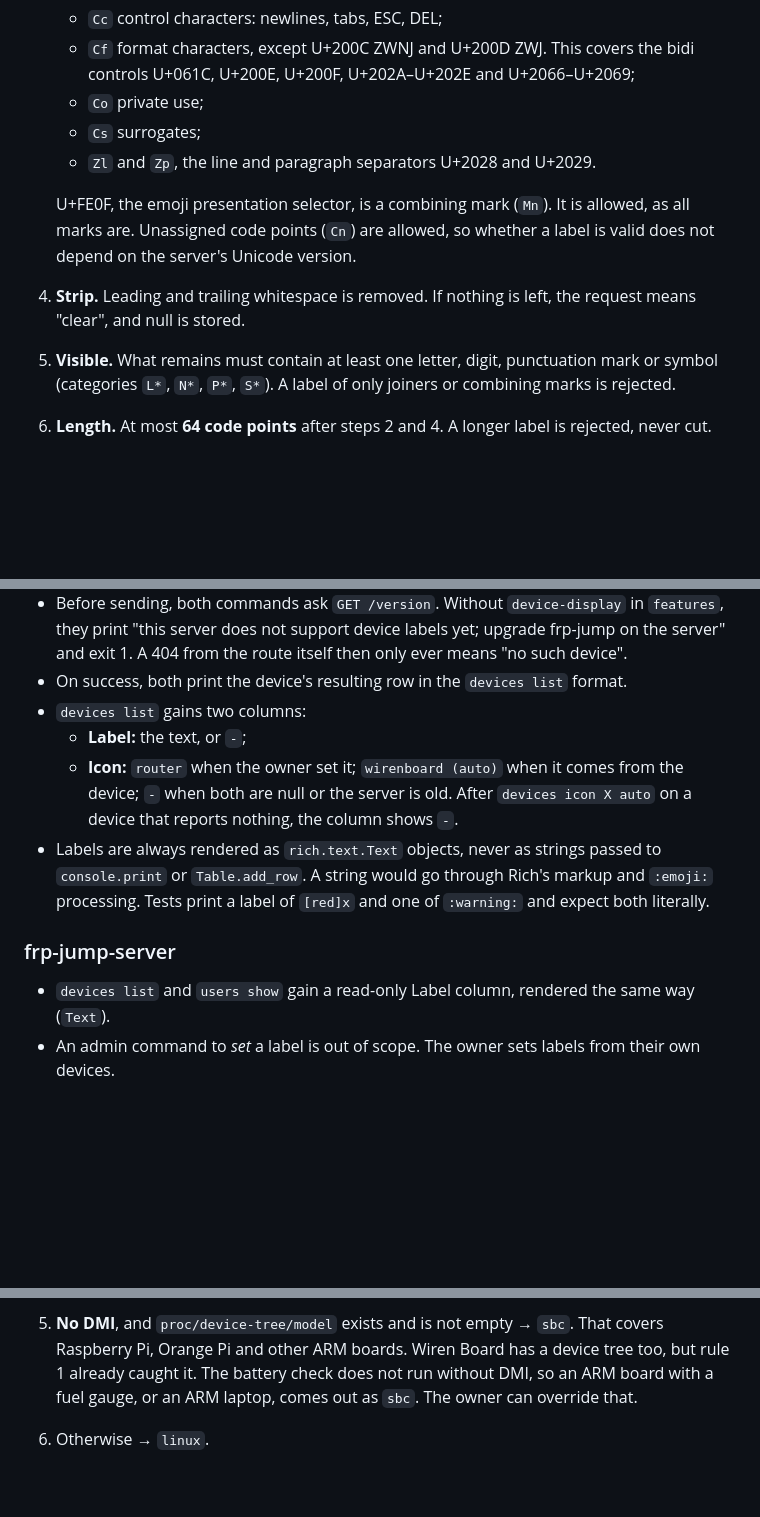
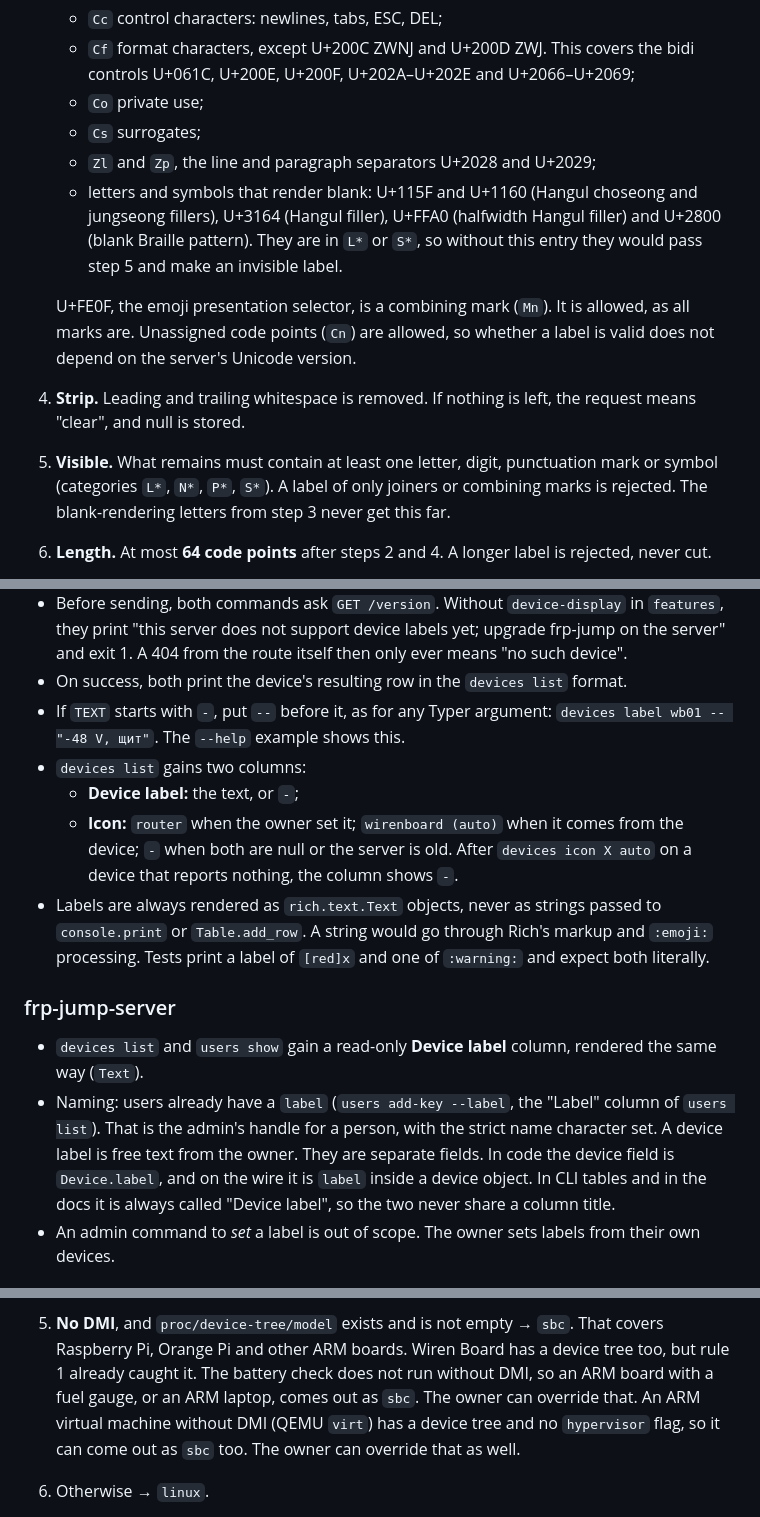
Before and after one commit to aadegtyarev/frp-jump, a Markdown page: docs/device-labels-icons_plan.md, 3 parts joined by grey strips. GitHub-like rendering; blank space fills up the shorter version.

```diff
--- a/docs/device-labels-icons_plan.md
+++ b/docs/device-labels-icons_plan.md
@@ -106,7 +106,12 @@ share them. They run in this order:
      bidi controls U+061C, U+200E, U+200F, U+202A–U+202E and U+2066–U+2069;
    - `Co` private use;
    - `Cs` surrogates;
-   - `Zl` and `Zp`, the line and paragraph separators U+2028 and U+2029.
+   - `Zl` and `Zp`, the line and paragraph separators U+2028 and U+2029;
+   - letters and symbols that render blank: U+115F and U+1160 (Hangul
+     choseong and jungseong fillers), U+3164 (Hangul filler), U+FFA0
+     (halfwidth Hangul filler) and U+2800 (blank Braille pattern). They are
+     in `L*` or `S*`, so without this entry they would pass step 5 and make
+     an invisible label.
 
    U+FE0F, the emoji presentation selector, is a combining mark (`Mn`). It is
    allowed, as all marks are. Unassigned code points (`Cn`) are allowed, so
@@ -115,7 +120,8 @@ share them. They run in this order:
    the request means "clear", and null is stored.
 5. **Visible.** What remains must contain at least one letter, digit,
    punctuation mark or symbol (categories `L*`, `N*`, `P*`, `S*`). A label of
-   only joiners or combining marks is rejected.
+   only joiners or combining marks is rejected. The blank-rendering letters
+   from step 3 never get this far.
 6. **Length.** At most **64 code points** after steps 2 and 4. A longer label is
    rejected, never cut.
 
@@ -246,8 +252,10 @@ frp-jump-client devices icon NAME ICON|auto
   only ever means "no such device".
 - On success, both print the device's resulting row in the `devices list`
   format.
+- If `TEXT` starts with `-`, put `--` before it, as for any Typer argument:
+  `devices label wb01 -- "-48 V, щит"`. The `--help` example shows this.
 - `devices list` gains two columns:
-  - **Label:** the text, or `-`;
+  - **Device label:** the text, or `-`;
   - **Icon:** `router` when the owner set it; `wirenboard (auto)` when it comes
     from the device; `-` when both are null or the server is old. After
     `devices icon X auto` on a device that reports nothing, the column shows
@@ -259,8 +267,15 @@ frp-jump-client devices icon NAME ICON|auto
 
 ### frp-jump-server
 
-- `devices list` and `users show` gain a read-only Label column, rendered the
-  same way (`Text`).
+- `devices list` and `users show` gain a read-only **Device label** column,
+  rendered the same way (`Text`).
+- Naming: users already have a `label` (`users add-key --label`, the "Label"
+  column of `users list`). That is the admin's handle for a person, with the
+  strict name character set. A device label is free text from the owner.
+  They are separate fields. In code the device field is `Device.label`, and
+  on the wire it is `label` inside a device object. In CLI tables and in the
+  docs it is always called "Device label", so the two never share a column
+  title.
 - An admin command to *set* a label is out of scope. The owner sets labels from
   their own devices.
 
@@ -307,6 +322,9 @@ error as "this rule does not match". The first matching rule wins:
    tree too, but rule 1 already caught it. The battery check does not run
    without DMI, so an ARM board with a fuel gauge, or an ARM laptop, comes out
    as `sbc`. The owner can override that.
+   An ARM virtual machine without DMI (QEMU `virt`) has a device tree and no
+   `hypervisor` flag, so it can come out as `sbc` too. The owner can override
+   that as well.
 6. Otherwise → `linux`.
 
 Tablets (type 30) count as laptops on purpose: the set has no tablet icon, and
```
Also changed, not shown: other parts of docs/device-labels-icons_plan.md (+52 -18 lines).
